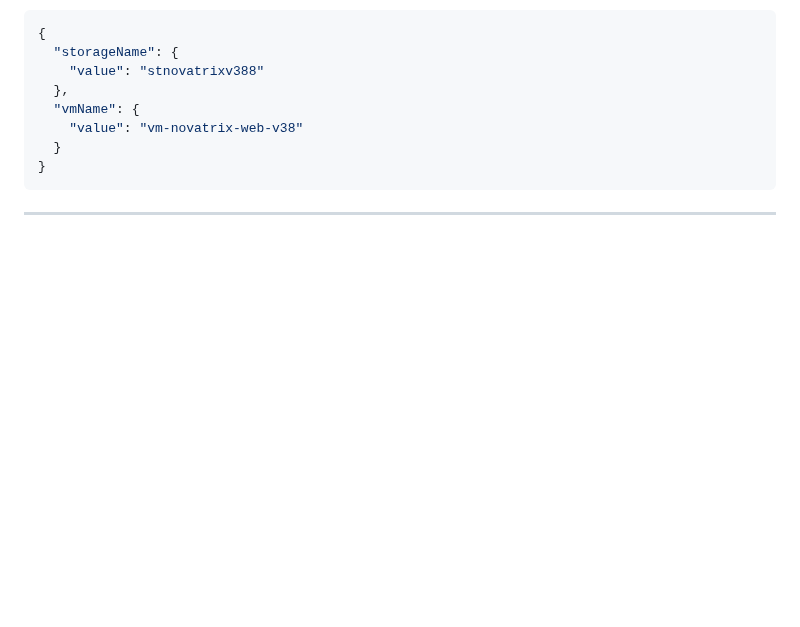
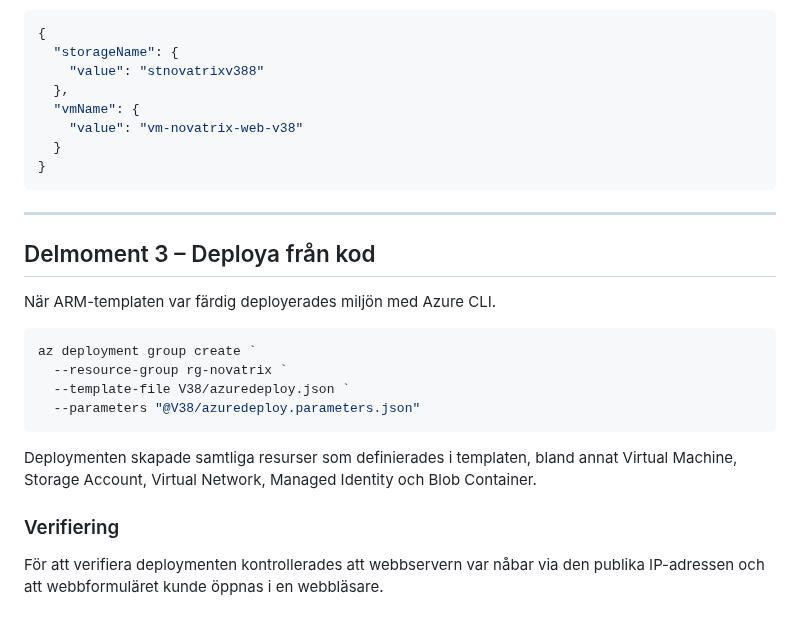
Before and after one commit to 95samlis/Azure-MOV25, a Markdown page: V38/README.md, the part around the change. Drawn GitHub-style; blank space fills up the shorter version.

````diff
--- a/V38/README.md
+++ b/V38/README.md
@@ -147,3 +147,20 @@ Parametervärdena lagras i filen `azuredeploy.parameters.json`, vilket gör att
 ```
 
 ---
+
+## Delmoment 3 – Deploya från kod
+
+När ARM-templaten var färdig deployerades miljön med Azure CLI.
+
+```powershell
+az deployment group create `
+  --resource-group rg-novatrix `
+  --template-file V38/azuredeploy.json `
+  --parameters "@V38/azuredeploy.parameters.json"
+```
+
+Deploymenten skapade samtliga resurser som definierades i templaten, bland annat Virtual Machine, Storage Account, Virtual Network, Managed Identity och Blob Container.
+
+### Verifiering
+
+För att verifiera deploymenten kontrollerades att webbservern var nåbar via den publika IP-adressen och att webbformuläret kunde öppnas i en webbläsare.
````
